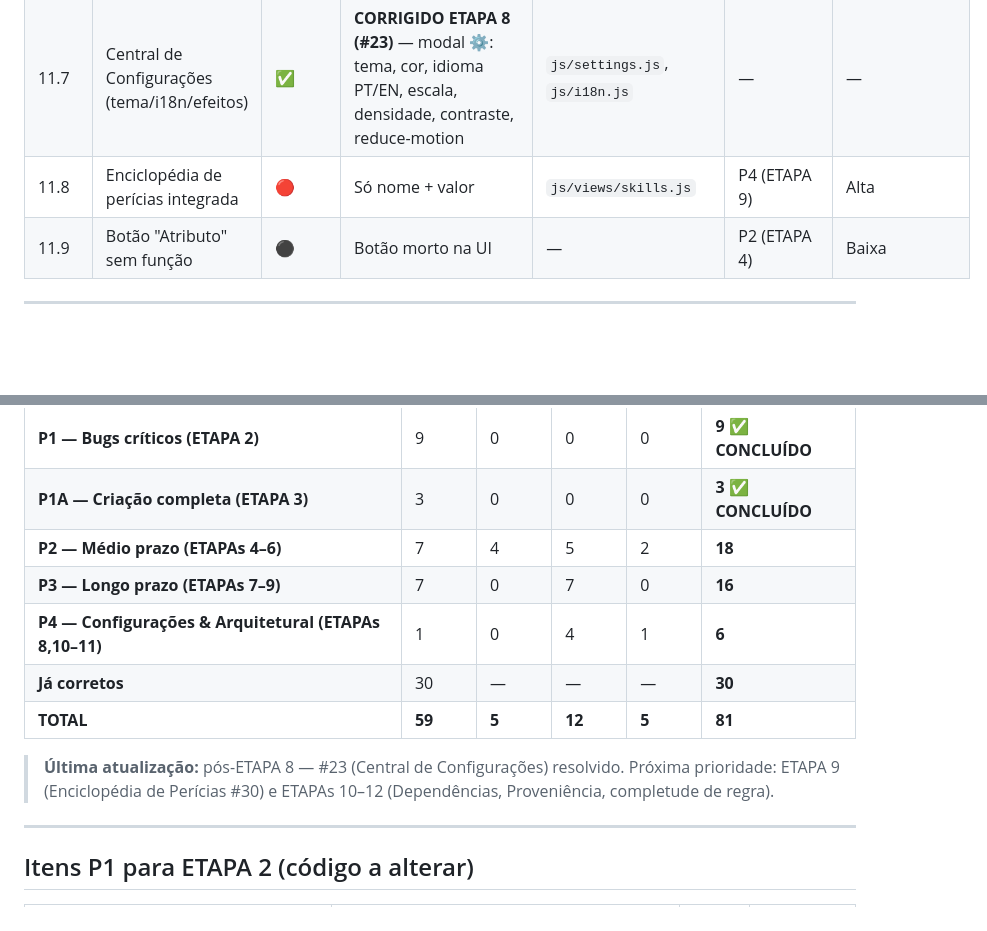
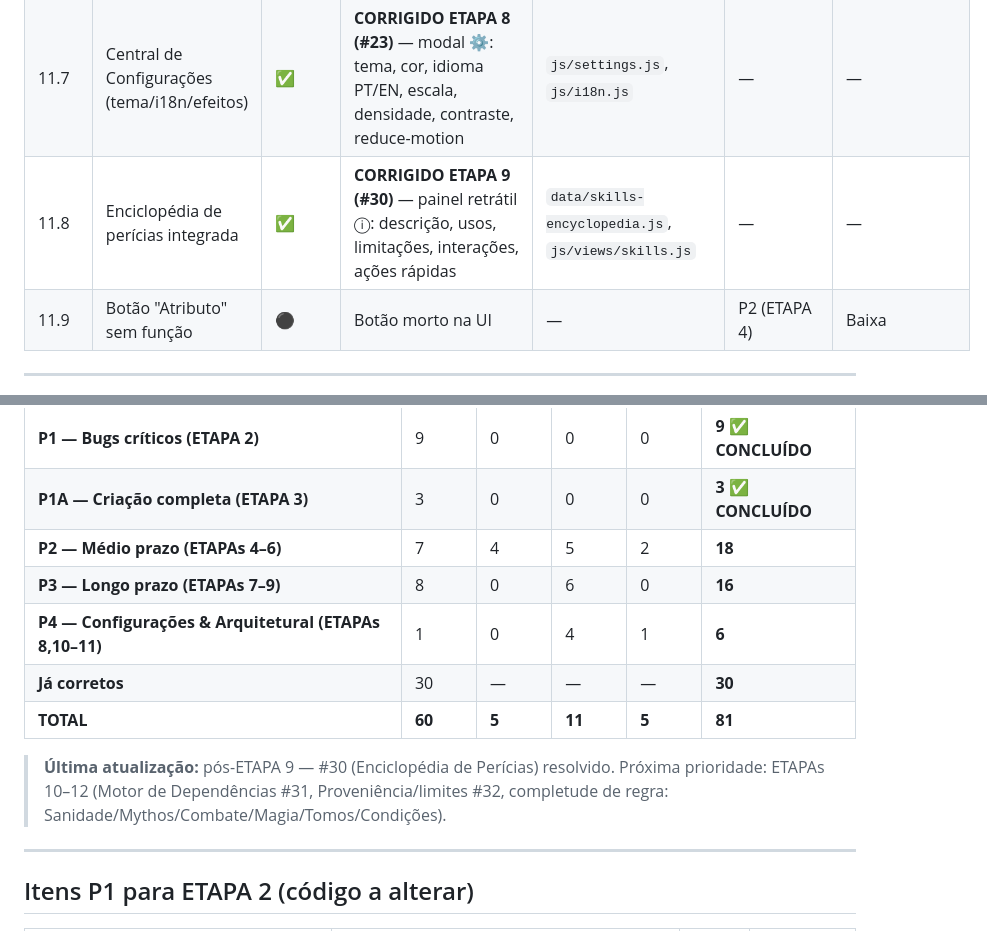
Before and after one commit to Soturine/AIMalexi_RPG_Ficha, a Markdown page: Melhorias/MATRIZ_CONFORMIDADE_CoC7e_V1.md, 2 parts joined by grey strips. Drawn GitHub-style; blank space fills up the shorter version.

Commit message:
Matriz v9 — pós-ETAPA 9: 60 corretos / 81 mapeados
Enciclopédia de perícias: painel retrátil com descrição, usos, limitações,
interações e ações rápidas de rolagem.

Co-Authored-By: Claude Sonnet 4.6 <noreply@anthropic.com>

```diff
--- a/Melhorias/MATRIZ_CONFORMIDADE_CoC7e_V1.md
+++ b/Melhorias/MATRIZ_CONFORMIDADE_CoC7e_V1.md
@@ -187,7 +187,7 @@
 | 11.6 | Finanças dentro de Inventário | ✅ | **CORRIGIDO ETAPA 7 (#19)** — realocada com subtítulos | `investigator.html` | — | — |
 | 11.10 | Tipografia melhorada (§21) | ✅ | **CORRIGIDO ETAPA 7 (#21)** — Spectral no corpo + legibilidade | `css/theme.css` | — | — |
 | 11.7 | Central de Configurações (tema/i18n/efeitos) | ✅ | **CORRIGIDO ETAPA 8 (#23)** — modal ⚙️: tema, cor, idioma PT/EN, escala, densidade, contraste, reduce-motion | `js/settings.js`, `js/i18n.js` | — | — |
-| 11.8 | Enciclopédia de perícias integrada | 🔴 | Só nome + valor | `js/views/skills.js` | P4 (ETAPA 9) | Alta |
+| 11.8 | Enciclopédia de perícias integrada | ✅ | **CORRIGIDO ETAPA 9 (#30)** — painel retrátil ⓘ: descrição, usos, limitações, interações, ações rápidas | `data/skills-encyclopedia.js`, `js/views/skills.js` | — | — |
 | 11.9 | Botão "Atributo" sem função | ⚫ | Botão morto na UI | — | P2 (ETAPA 4) | Baixa |
 
 ---
@@ -213,13 +213,13 @@
 | **P1 — Bugs críticos (ETAPA 2)** | 9 | 0 | 0 | 0 | **9 ✅ CONCLUÍDO** |
 | **P1A — Criação completa (ETAPA 3)** | 3 | 0 | 0 | 0 | **3 ✅ CONCLUÍDO** |
 | **P2 — Médio prazo (ETAPAs 4–6)** | 7 | 4 | 5 | 2 | **18** |
-| **P3 — Longo prazo (ETAPAs 7–9)** | 7 | 0 | 7 | 0 | **16** |
+| **P3 — Longo prazo (ETAPAs 7–9)** | 8 | 0 | 6 | 0 | **16** |
 | **P4 — Configurações & Arquitetural (ETAPAs 8,10–11)** | 1 | 0 | 4 | 1 | **6** |
 | **Já corretos** | 30 | — | — | — | **30** |
-| **TOTAL** | **59** | **5** | **12** | **5** | **81** |
+| **TOTAL** | **60** | **5** | **11** | **5** | **81** |
 
-> **Última atualização:** pós-ETAPA 8 — #23 (Central de Configurações) resolvido.
-> Próxima prioridade: ETAPA 9 (Enciclopédia de Perícias #30) e ETAPAs 10–12 (Dependências, Proveniência, completude de regra).
+> **Última atualização:** pós-ETAPA 9 — #30 (Enciclopédia de Perícias) resolvido.
+> Próxima prioridade: ETAPAs 10–12 (Motor de Dependências #31, Proveniência/limites #32, completude de regra: Sanidade/Mythos/Combate/Magia/Tomos/Condições).
 
 ---
 
```
